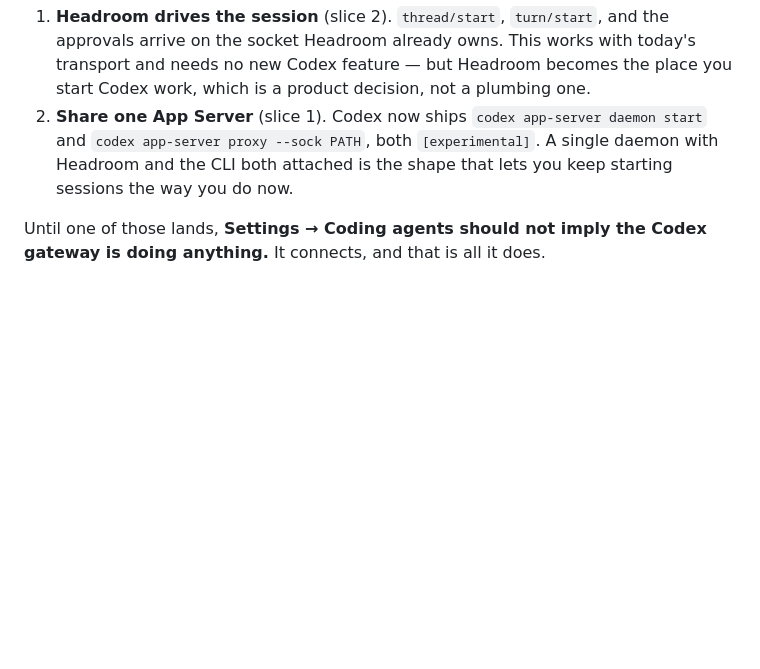
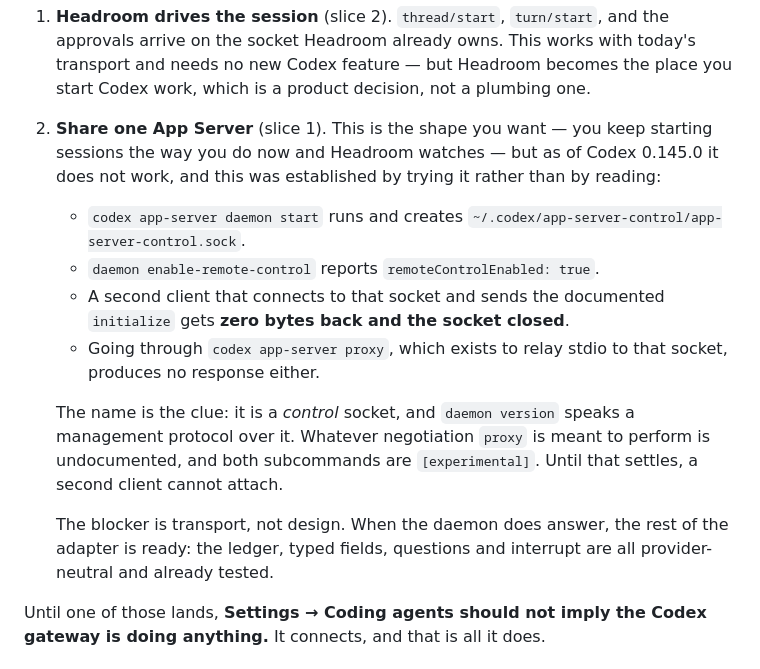
Before and after one commit to Proteseus/headroom, a Markdown page: docs/agent-attention.md, the part around the change. GitHub-like rendering; blank space fills up the shorter version.

Commit message:
docs(agents): shared-daemon route is blocked, and why
Slice 1 is the shape worth wanting — keep starting Codex sessions as you do now, let Headroom watch — so it was worth trying before committing to the alternative that changes the product.

It does not work in Codex 0.145.0. The daemon starts and creates its socket, remote control enables cleanly, and then a second client sending the documented initialize gets zero bytes and a closed socket. Going through app-server proxy, which exists for exactly this, returns nothing either. The socket is a control socket with a management protocol; whatever proxy negotiates is undocumented and both subcommands are experimental.

Written down so the next person spends the twenty minutes on something else.

Co-Authored-By: Claude Opus 5 <noreply@anthropic.com>

```diff
--- a/docs/agent-attention.md
+++ b/docs/agent-attention.md
@@ -131,10 +131,27 @@ Two ways to close it, and they are the same two slices this list already has:
    with today's transport and needs no new Codex feature — but Headroom
    becomes the place you start Codex work, which is a product decision, not a
    plumbing one.
-2. **Share one App Server** (slice 1). Codex now ships `codex app-server
-   daemon start` and `codex app-server proxy --sock PATH`, both
-   `[experimental]`. A single daemon with Headroom and the CLI both attached is
-   the shape that lets you keep starting sessions the way you do now.
+2. **Share one App Server** (slice 1). This is the shape you want — you keep
+   starting sessions the way you do now and Headroom watches — but as of Codex
+   0.145.0 it does not work, and this was established by trying it rather than
+   by reading:
+
+   - `codex app-server daemon start` runs and creates
+     `~/.codex/app-server-control/app-server-control.sock`.
+   - `daemon enable-remote-control` reports `remoteControlEnabled: true`.
+   - A second client that connects to that socket and sends the documented
+     `initialize` gets **zero bytes back and the socket closed**.
+   - Going through `codex app-server proxy`, which exists to relay stdio to
+     that socket, produces no response either.
+
+   The name is the clue: it is a *control* socket, and `daemon version` speaks
+   a management protocol over it. Whatever negotiation `proxy` is meant to
+   perform is undocumented, and both subcommands are `[experimental]`. Until
+   that settles, a second client cannot attach.
+
+   The blocker is transport, not design. When the daemon does answer, the rest
+   of the adapter is ready: the ledger, typed fields, questions and interrupt
+   are all provider-neutral and already tested.
 
 Until one of those lands, **Settings → Coding agents should not imply the Codex
 gateway is doing anything.** It connects, and that is all it does.
```
